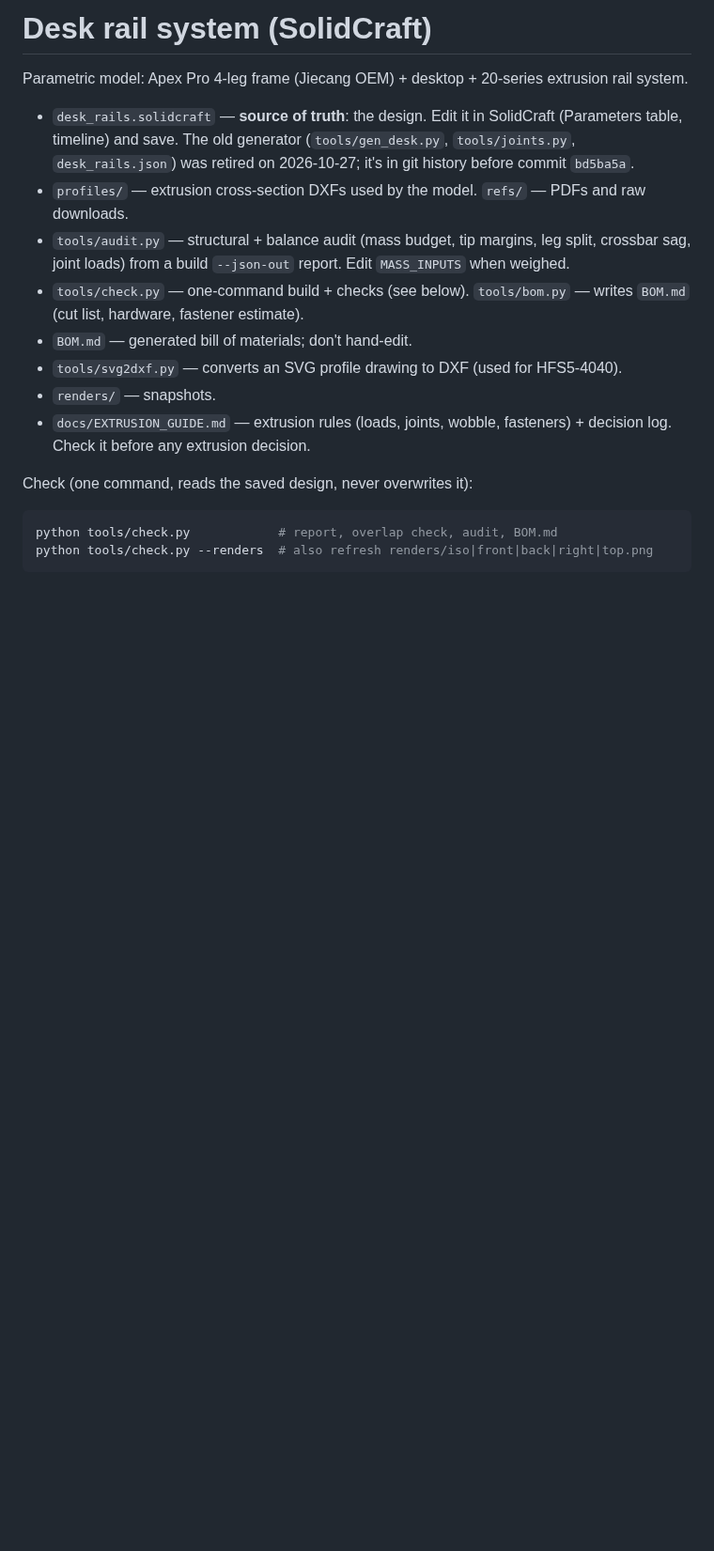
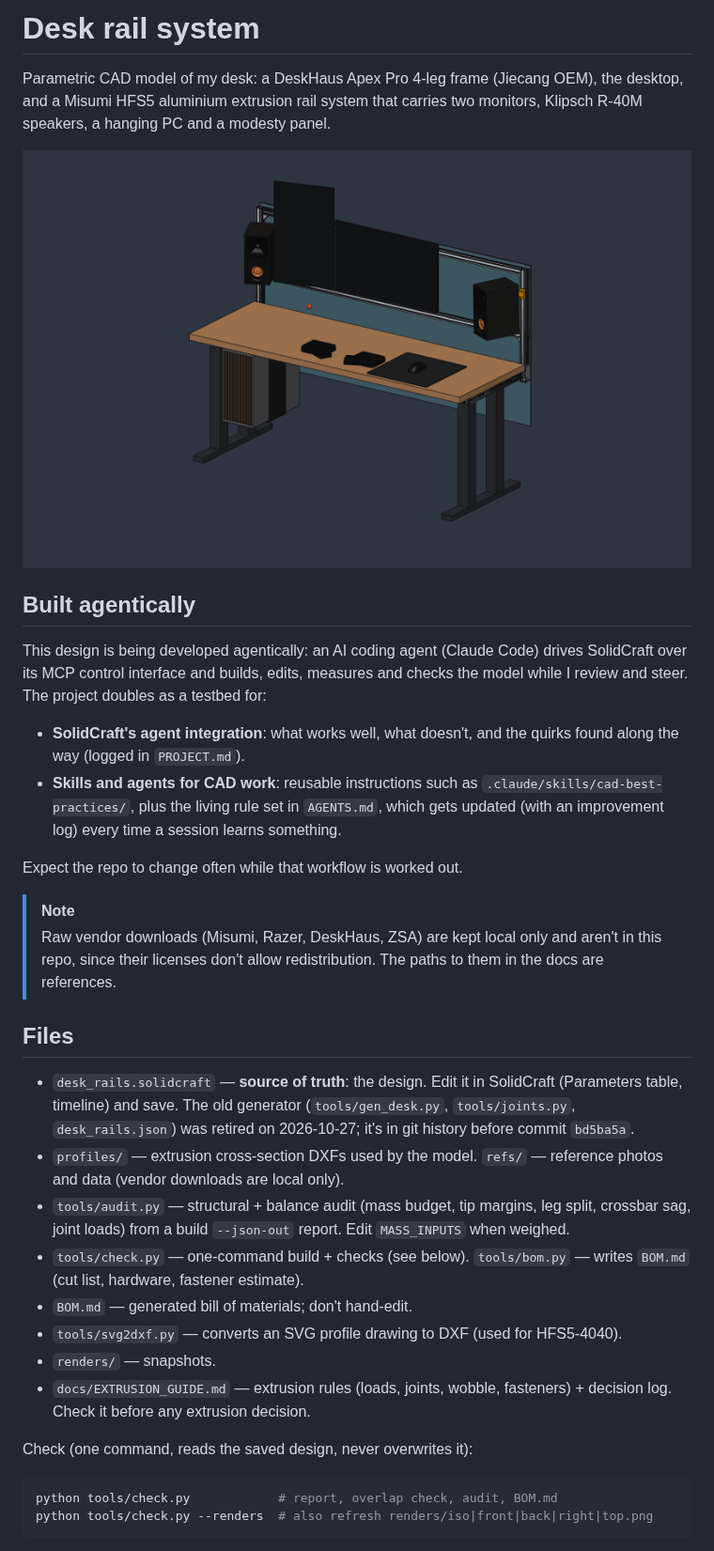
Before and after one commit to msetsma/desk-rail-system, a Markdown page: README.md, the part around the change. Shown at 94% size. Drawn GitHub-style; pictures changed too: docs/images/desk_iso.png (added); blank space fills up the shorter version.

Commit message:
docs: README screenshot and agentic development notes
Add an isometric render, describe the agent-driven SolidCraft workflow,
and keep vendor downloads out of the public repo via .gitignore.

```diff
--- a/README.md
+++ b/README.md
@@ -1,11 +1,35 @@
-# Desk rail system (SolidCraft)
+# Desk rail system
 
-Parametric model: Apex Pro 4-leg frame (Jiecang OEM) + desktop + 20-series extrusion rail system.
+Parametric CAD model of my desk: a DeskHaus Apex Pro 4-leg frame (Jiecang OEM), the desktop, and a
+Misumi HFS5 aluminium extrusion rail system that carries two monitors, Klipsch R-40M speakers, a
+hanging PC and a modesty panel.
+
+![Isometric view of the desk rail system](docs/images/desk_iso.png)
+
+## Built agentically
+
+This design is being developed agentically: an AI coding agent (Claude Code) drives
+SolidCraft over its MCP control interface and builds, edits, measures and
+checks the model while I review and steer. The project doubles as a testbed for:
+
+- **SolidCraft's agent integration**: what works well, what doesn't, and the quirks found along the
+  way (logged in `PROJECT.md`).
+- **Skills and agents for CAD work**: reusable instructions such as
+  `.claude/skills/cad-best-practices/`, plus the living rule set in `AGENTS.md`, which gets updated
+  (with an improvement log) every time a session learns something.
+
+Expect the repo to change often while that workflow is worked out.
+
+> [!NOTE]
+> Raw vendor downloads (Misumi, Razer, DeskHaus, ZSA) are kept local only and aren't in this repo,
+> since their licenses don't allow redistribution. The paths to them in the docs are references.
+
+## Files
 
 - `desk_rails.solidcraft` — **source of truth**: the design. Edit it in SolidCraft (Parameters
   table, timeline) and save. The old generator (`tools/gen_desk.py`, `tools/joints.py`,
   `desk_rails.json`) was retired on 2026-10-27; it's in git history before commit `bd5ba5a`.
-- `profiles/` — extrusion cross-section DXFs used by the model. `refs/` — PDFs and raw downloads.
+- `profiles/` — extrusion cross-section DXFs used by the model. `refs/` — reference photos and data (vendor downloads are local only).
 - `tools/audit.py` — structural + balance audit (mass budget, tip margins, leg split, crossbar sag, joint loads) from a build `--json-out` report. Edit `MASS_INPUTS` when weighed.
 - `tools/check.py` — one-command build + checks (see below). `tools/bom.py` — writes `BOM.md` (cut list, hardware, fastener estimate).
 - `BOM.md` — generated bill of materials; don't hand-edit.
```
Also changed, not shown: 1 other file.
